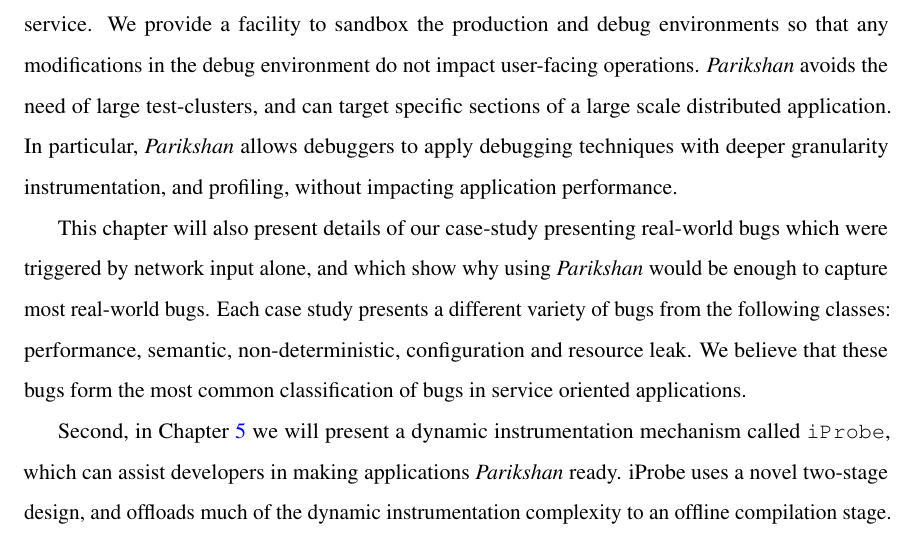
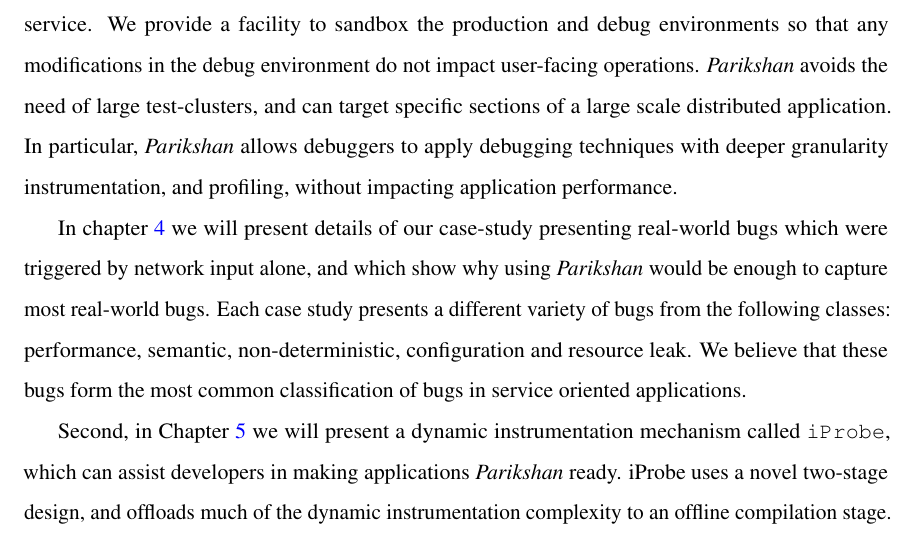
Before and after one commit to cesine/parikshan-1, a LaTeX thesis (main.tex, which reads intro/intro.tex): part of page 19 of 146, cut so that both start at the same text. Compiled offline with pdfLaTeX.

Commit message:
updated some input from gail and casestudies

```diff
--- a/intro/intro.tex
+++ b/intro/intro.tex
@@ -46,7 +46,7 @@ We provide a facility to sandbox the production and debug environments so that a
 \parikshan avoids the need of large test-clusters, and can target specific sections of a large scale distributed application.
 In particular, \parikshan allows debuggers to apply debugging techniques with deeper granularity instrumentation, and profiling, without impacting application performance.
 
-This chapter will also present details of our case-study presenting real-world bugs which were triggered by network input alone, and which show why using \parikshan would be enough to capture most real-world bugs.
+In chapter~\ref{ch:NetworkReplaySurvey} we will present details of our case-study presenting real-world bugs which were triggered by network input alone, and which show why using \parikshan would be enough to capture most real-world bugs.
 Each case study presents a different variety of bugs from the following classes: performance, semantic, non-deterministic, configuration and resource leak.
 We believe that these bugs form the most common classification of bugs in service oriented applications.
 
```
Also changed, not shown: parikshan/casestudy.tex (+1 -0 lines).
